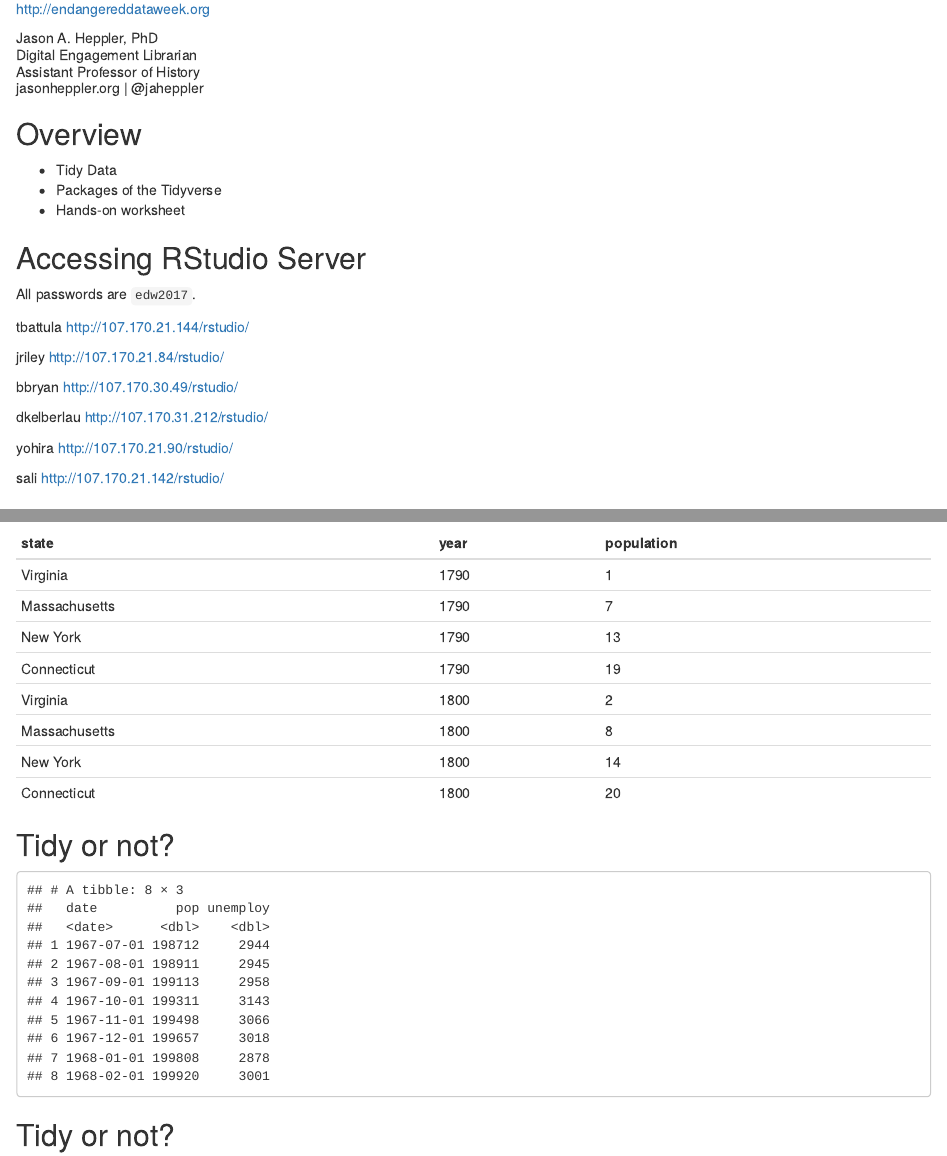
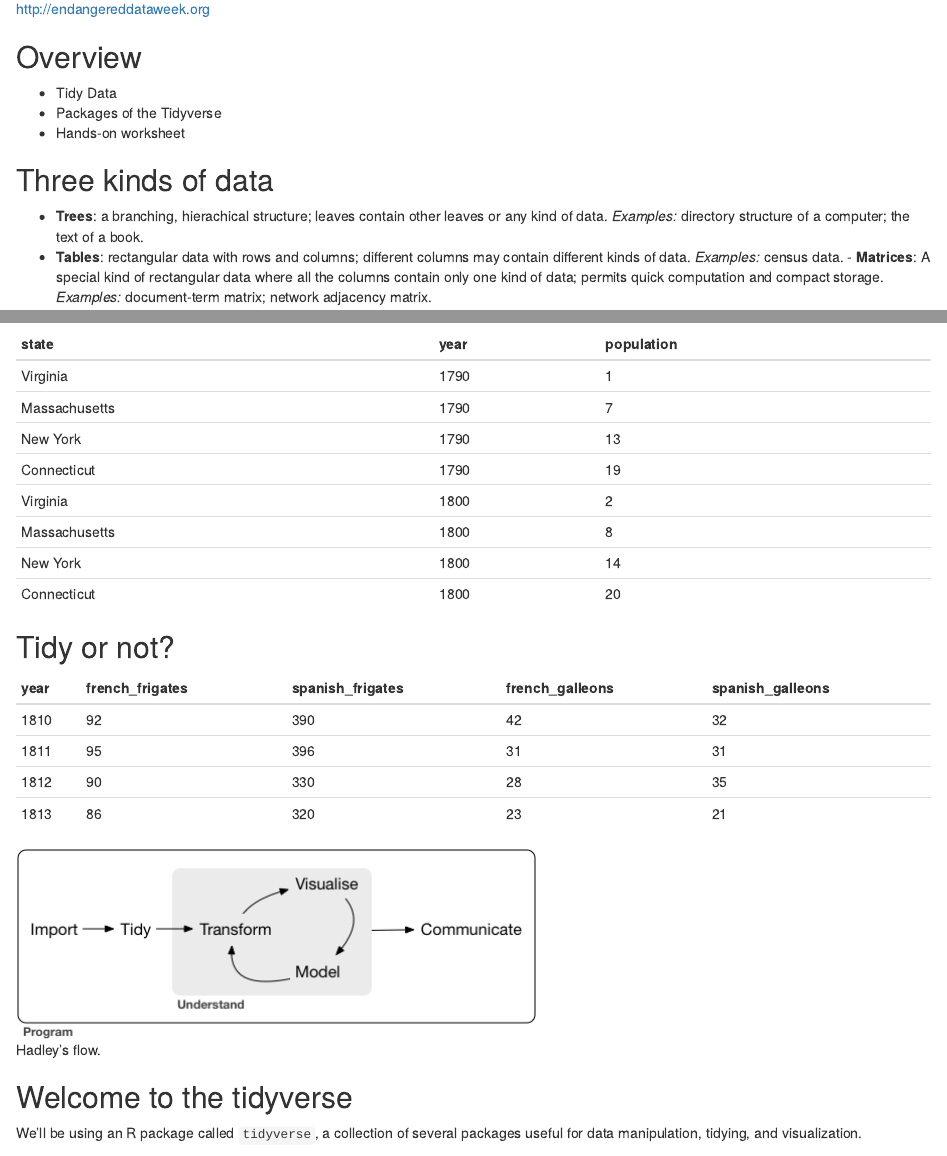
Before and after one commit to endangereddataweek/resources, an R Markdown document (workshop-r-data-manipulation/data-manipulation-r.Rmd): the page in a window 1100 px wide, from 360 px down, and a second part further down, joined at a grey line. Rendered offline with R 4.5, knitr and Pandoc, with nearby package versions; drawn as R Markdown's standard HTML page in place of the format the file asks for.

Commit message:
Beginning to generalize the slides.

````diff
--- a/workshop-r-data-manipulation/data-manipulation-r.Rmd
+++ b/workshop-r-data-manipulation/data-manipulation-r.Rmd
@@ -27,36 +26,8 @@ library(tidyverse)
-Jason A. Heppler, PhD<br/>
-<span class="smaller">Digital Engagement Librarian</span> </br>
-<span class="smaller">Assistant Professor of History</span> </br>
-<span class="smaller">jasonheppler.org | @jaheppler</span>
-</div>
-
 ## Overview
 
 - Tidy Data
 - Packages of the Tidyverse
 - Hands-on worksheet
-
-## Accessing RStudio Server
-
-All passwords are `edw2017`.
-
-tbattula
-<http://107.170.21.144/rstudio/>
-
-jriley
-<http://107.170.21.84/rstudio/>
-
-bbryan
-<http://107.170.30.49/rstudio/>
-
-dkelberlau
-<http://107.170.31.212/rstudio/>
-
-yohira
-<http://107.170.21.90/rstudio/>
-
-sali
-<http://107.170.21.142/rstudio/>
 
 ## Three kinds of data
 
@@ -95,14 +66,3 @@ Tidy data permits a grammar of data manipulation as well as a grammar of graphic
 | Massachusetts | 1800   | 8
 | New York      | 1800   | 14
 | Connecticut   | 1800   | 20
-
-## Tidy or not?
-
-```{r, echo=FALSE}
-data("economics")
-data("economics_long")
-economics %>% select(date, pop, unemploy) %>%
-  head(8)
-```
-
-## Tidy or not?
````
Also changed, not shown: workshop-r-data-manipulation/data-manipulation-r.html, workshop-r-data-manipulation/data-manipulation-r.Rmd (11 more changed lines).
